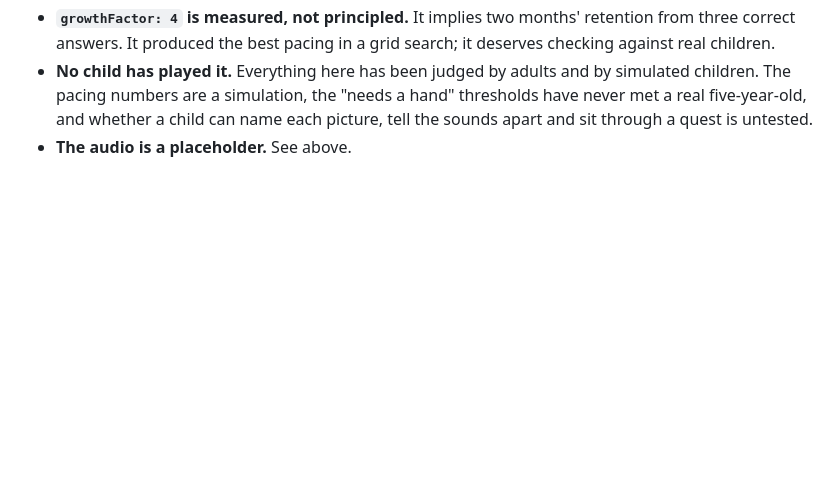
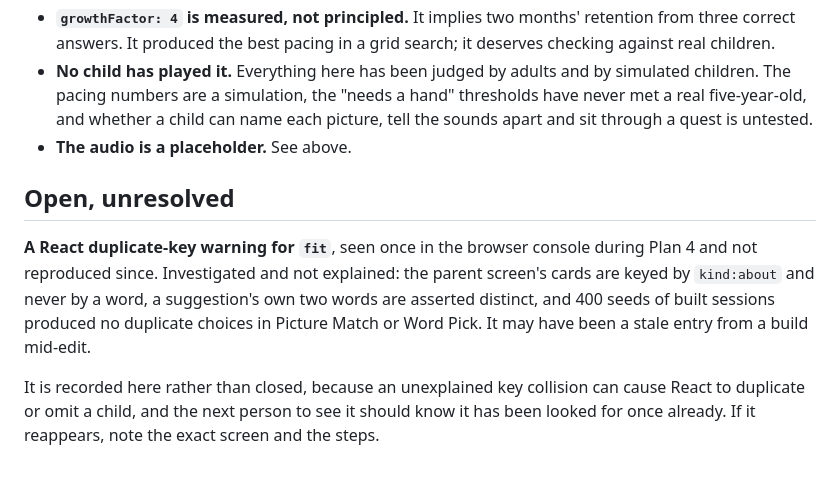
Before and after one commit to brendanreid-droid/phonics-game, a Markdown page: docs/REVIEW-GATE.md, the part around the change. Drawn GitHub-style; blank space fills up the shorter version.

Commit message:
Record an unresolved duplicate-key warning
A React duplicate-key warning for "fit" appeared once in the console
during Plan 4 and has not reproduced. I attributed it to the repeated
practice suggestions; that attribution was wrong. The parent cards
are keyed by kind and subject, never by a word, a suggestion own
words are asserted distinct, and 400 seeds of built sessions produced
no duplicate choices in the two word games.

Recorded as open rather than closed. An unexplained key collision can
make React duplicate or omit a child, and the next person to see it
should know it has already been looked for.

Co-Authored-By: Claude Opus 5 <noreply@anthropic.com>

```diff
--- a/docs/REVIEW-GATE.md
+++ b/docs/REVIEW-GATE.md
@@ -147,3 +147,9 @@ A child who completes Level 1 can read `sat, pat, tip, mat, fit, map` — cold,
 - **`growthFactor: 4` is measured, not principled.** It implies two months' retention from three correct answers. It produced the best pacing in a grid search; it deserves checking against real children.
 - **No child has played it.** Everything here has been judged by adults and by simulated children. The pacing numbers are a simulation, the "needs a hand" thresholds have never met a real five-year-old, and whether a child can name each picture, tell the sounds apart and sit through a quest is untested.
 - **The audio is a placeholder.** See above.
+
+## Open, unresolved
+
+**A React duplicate-key warning for `fit`**, seen once in the browser console during Plan 4 and not reproduced since. Investigated and not explained: the parent screen's cards are keyed by `kind:about` and never by a word, a suggestion's own two words are asserted distinct, and 400 seeds of built sessions produced no duplicate choices in Picture Match or Word Pick. It may have been a stale entry from a build mid-edit.
+
+It is recorded here rather than closed, because an unexplained key collision can cause React to duplicate or omit a child, and the next person to see it should know it has been looked for once already. If it reappears, note the exact screen and the steps.
```
